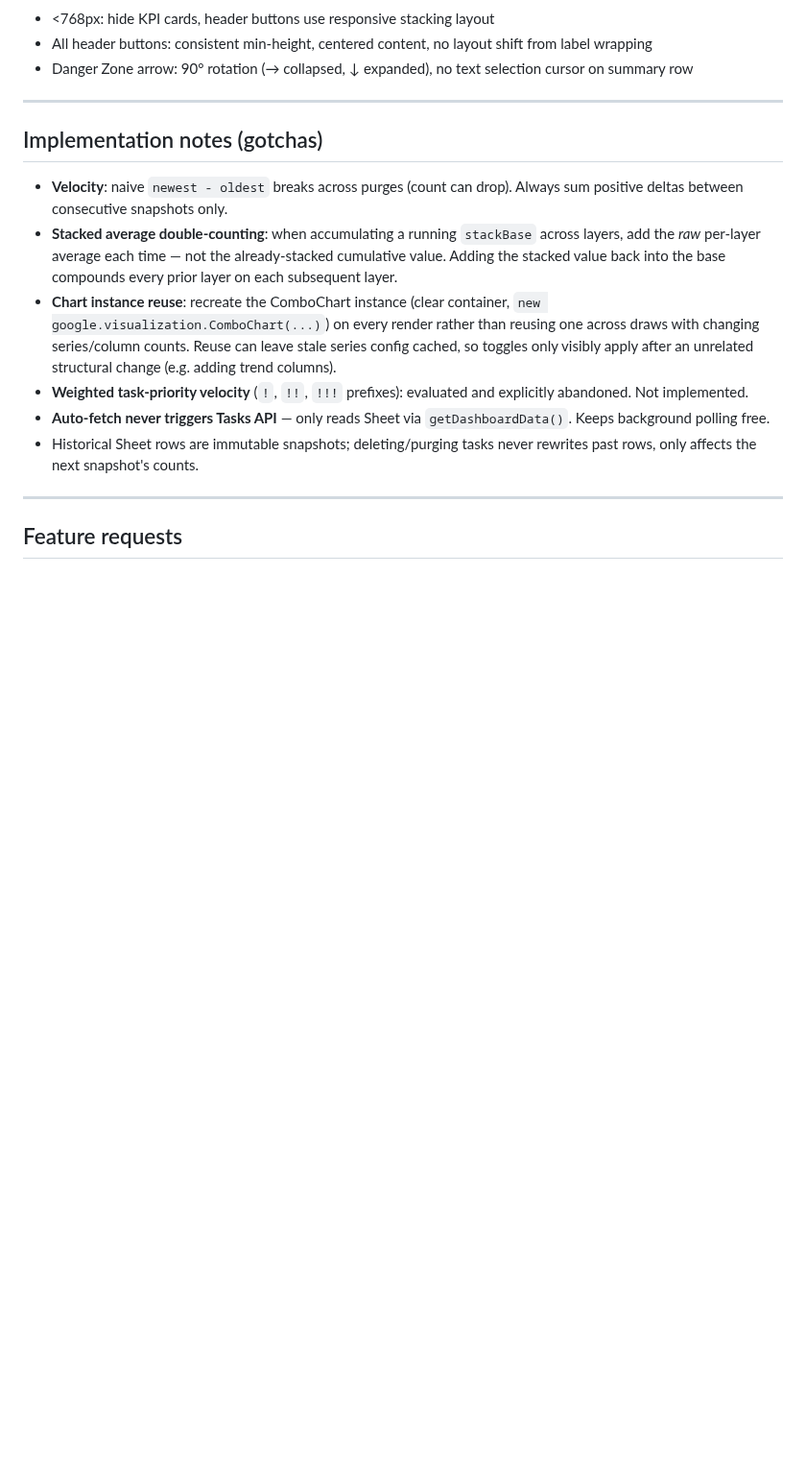
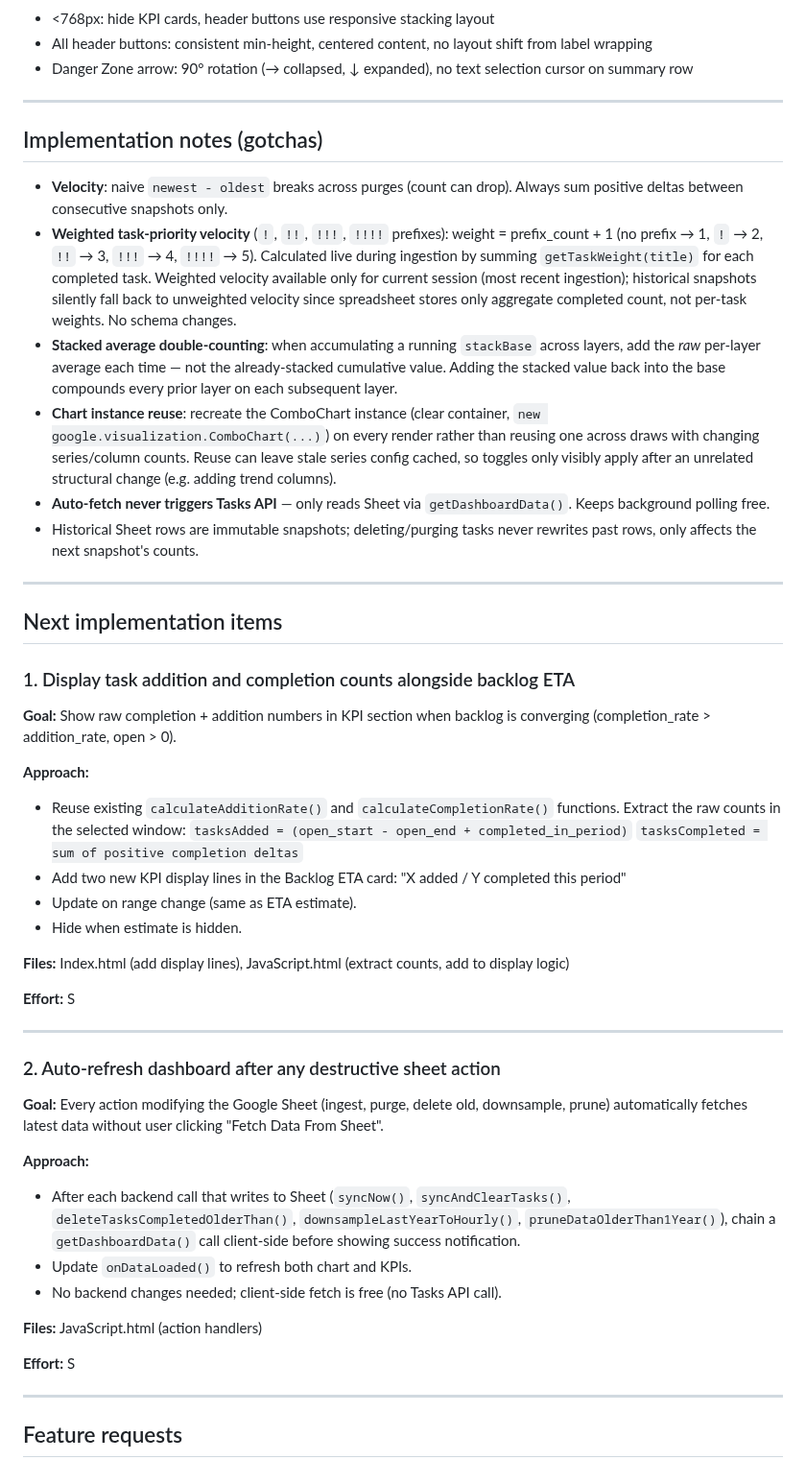
Before and after one commit to 0x6d64/google-apps-scripts, a Markdown page: google-task-dashboard/docs/google-tasks-dashboard.md, the part around the change. Shown at 96% size. GitHub-like rendering; blank space fills up the shorter version.

Commit message:
update with next steps

```diff
--- a/google-task-dashboard/docs/google-tasks-dashboard.md
+++ b/google-task-dashboard/docs/google-tasks-dashboard.md
@@ -107,6 +107,13 @@ auth = sufficient security.
 
 - **Velocity**: naive `newest - oldest` breaks across purges (count can
   drop). Always sum positive deltas between consecutive snapshots only.
+- **Weighted task-priority velocity** (`!`, `!!`, `!!!`, `!!!!` prefixes):
+  weight = prefix_count + 1 (no prefix → 1, `!` → 2, `!!` → 3, `!!!` → 4,
+  `!!!!` → 5). Calculated live during ingestion by summing
+  `getTaskWeight(title)` for each completed task. Weighted velocity available
+  only for current session (most recent ingestion); historical snapshots
+  silently fall back to unweighted velocity since spreadsheet stores only
+  aggregate completed count, not per-task weights. No schema changes.
 - **Stacked average double-counting**: when accumulating a running
   `stackBase` across layers, add the *raw* per-layer average each time —
   not the already-stacked cumulative value. Adding the stacked value back
@@ -116,8 +123,6 @@ auth = sufficient security.
   rather than reusing one across draws with changing series/column counts.
   Reuse can leave stale series config cached, so toggles only visibly apply
   after an unrelated structural change (e.g. adding trend columns).
-- **Weighted task-priority velocity** (`!`, `!!`, `!!!` prefixes): evaluated
-  and explicitly abandoned. Not implemented.
 - **Auto-fetch never triggers Tasks API** — only reads Sheet via
   `getDashboardData()`. Keeps background polling free.
 - Historical Sheet rows are immutable snapshots; deleting/purging tasks
@@ -125,6 +130,50 @@ auth = sufficient security.
 
 ---
 
+## Next implementation items
+
+### 1. Display task addition and completion counts alongside backlog ETA
+
+**Goal:** Show raw completion + addition numbers in KPI section when
+backlog is converging (completion_rate > addition_rate, open > 0).
+
+**Approach:**
+- Reuse existing `calculateAdditionRate()` and `calculateCompletionRate()`
+  functions. Extract the raw counts in the selected window:
+  `tasksAdded = (open_start - open_end + completed_in_period)`
+  `tasksCompleted = sum of positive completion deltas`
+- Add two new KPI display lines in the Backlog ETA card: "X added / Y
+  completed this period"
+- Update on range change (same as ETA estimate).
+- Hide when estimate is hidden.
+
+**Files:** Index.html (add display lines), JavaScript.html (extract counts,
+add to display logic)
+
+**Effort:** S
+
+---
+
+### 2. Auto-refresh dashboard after any destructive sheet action
+
+**Goal:** Every action modifying the Google Sheet (ingest, purge, delete old,
+downsample, prune) automatically fetches latest data without user clicking
+"Fetch Data From Sheet".
+
+**Approach:**
+- After each backend call that writes to Sheet (`syncNow()`, `syncAndClearTasks()`,
+  `deleteTasksCompletedOlderThan()`, `downsampleLastYearToHourly()`,
+  `pruneDataOlderThan1Year()`), chain a `getDashboardData()` call client-side
+  before showing success notification.
+- Update `onDataLoaded()` to refresh both chart and KPIs.
+- No backend changes needed; client-side fetch is free (no Tasks API call).
+
+**Files:** JavaScript.html (action handlers)
+
+**Effort:** S
+
+---
+
 ## Feature requests
 
 <!-- Append new requests below. One bullet per request. -->
```
